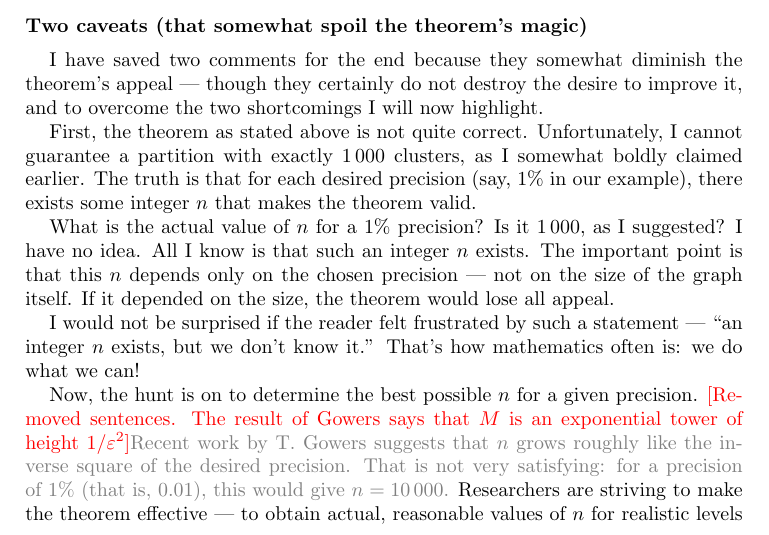
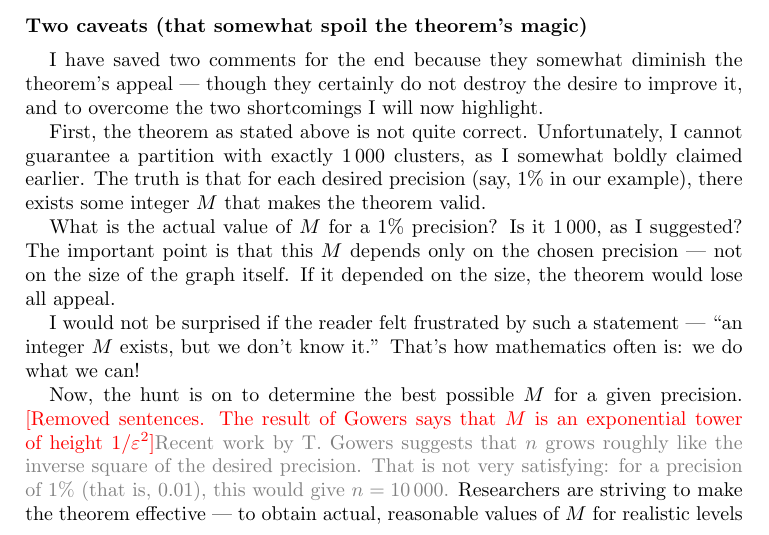
Before and after one commit to rostislav-matveev/AMR-translations, a LaTeX paper (RepresenterLesMondes/mapping.tex): part of page 21 of 22, cut so that both start at the same text. Compiled offline with pdfLaTeX.

Commit message:
RepresenterLesMondes: authors comments

```diff
--- a/RepresenterLesMondes/mapping.tex
+++ b/RepresenterLesMondes/mapping.tex
@@ -1305,26 +1305,25 @@ First, the theorem as stated above is not quite
 correct. Unfortunately, I cannot guarantee a partition with exactly
 $1\,000$ clusters, as I somewhat boldly claimed earlier. The truth is
 that for each desired precision (say, $1\%$ in our example), there
-exists some integer $n$ that makes the theorem valid.
+exists some integer $M$ that makes the theorem valid.
 
-What is the actual value of $n$ for a $1\%$ precision? Is it $1\,000$, as
-I suggested? I have no idea. All I know is that such an integer $n$
-exists. The important point is that this $n$ depends only on the chosen
+What is the actual value of $M$ for a $1\%$ precision? Is it $1\,000$, as
+I suggested? The important point is that this $M$ depends only on the chosen
 precision --- not on the size of the graph itself. If it depended on the
 size, the theorem would lose all appeal.
 
 I would not be surprised if the reader felt frustrated by such a
-statement --- ``an integer $n$ exists, but we don’t know it.'' That’s how
+statement --- ``an integer $M$ exists, but we don’t know it.'' That’s how
 mathematics often is: we do what we can!
 
-Now, the hunt is on to determine the best possible $n$ for a given
+Now, the hunt is on to determine the best possible $M$ for a given
 precision. \skipthis[Removed sentences. The result of Gowers says that
 $M$ is an exponential tower of height $1/\epsilon^{2}$]{Recent work by
   T. Gowers suggests that $n$ grows roughly like the inverse square of
   the desired precision. That is not very satisfying: for a precision
   of $1\%$ (that is, $0.01$), this would give $n=10\,000$.}
 Researchers are striving to make the theorem effective --- to obtain
-actual, reasonable values of $n$ for realistic levels of precision
+actual, reasonable values of $M$ for realistic levels of precision
 \blue{at least for some large classes of graphs or a slightly modified
 conditions imposed on the partition}.\skipthis[Removed sentence. See blue
 sentences above]{To
```
